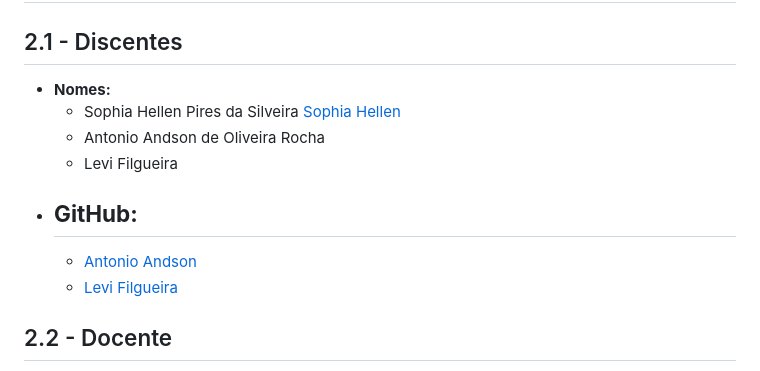
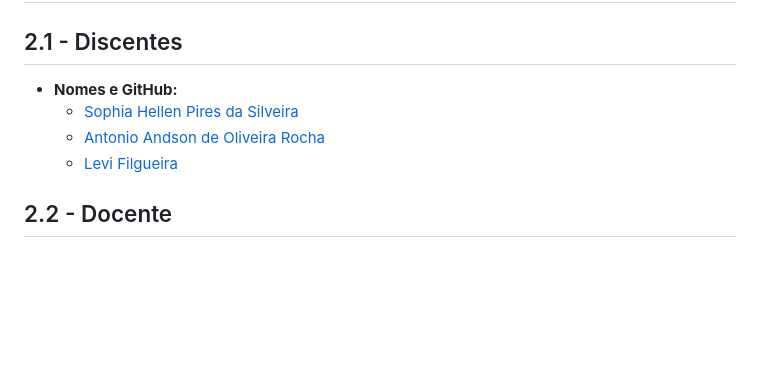
Before and after one commit to Sophiahellen02/Dia-dos-Namorados-Kayky, a Markdown page: README.md, the part around the change. Drawn GitHub-style; blank space fills up the shorter version.

```diff
--- a/README.md
+++ b/README.md
@@ -29,13 +29,9 @@ Este projeto, desenvolvido em linguagem C, tem como objetivo verificar duplicata
 
 ## 2.1 - Discentes
 
-- **Nomes:**
-  - Sophia Hellen Pires da Silveira [Sophia Hellen](https://github.com/Sophiahellen02)
-  - Antonio Andson de Oliveira Rocha
-  - Levi Filgueira
-- **GitHub:**
-  -
-  - [Antonio Andson](https://github.com/Andyn-1307)
+- **Nomes e GitHub:**
+  - [Sophia Hellen Pires da Silveira](https://github.com/Sophiahellen02)
+  - [Antonio Andson de Oliveira Rocha](https://github.com/Andyn-1307)
   - [Levi Filgueira](https://github.com/Levifc)
 
 ## 2.2 - Docente
```
